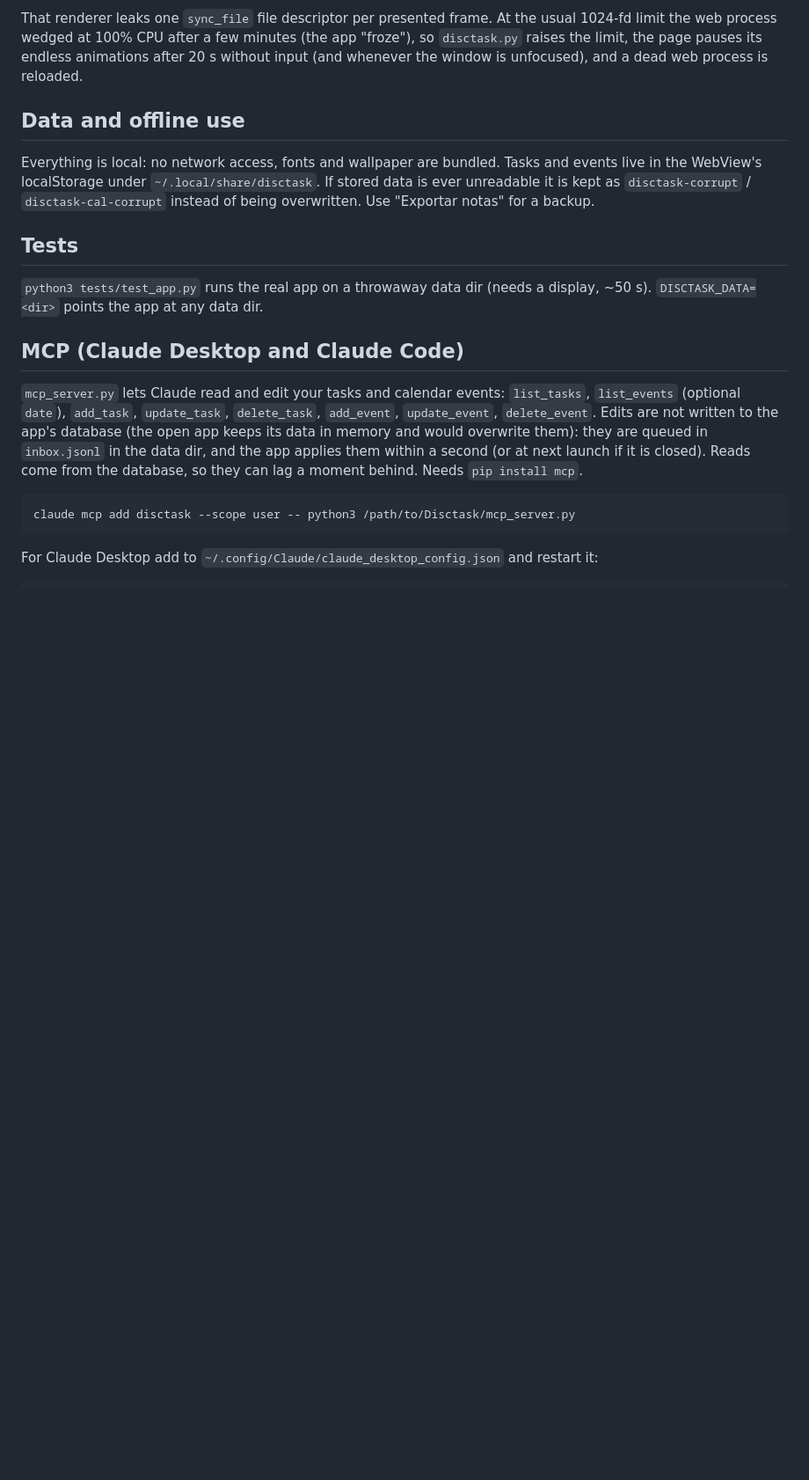
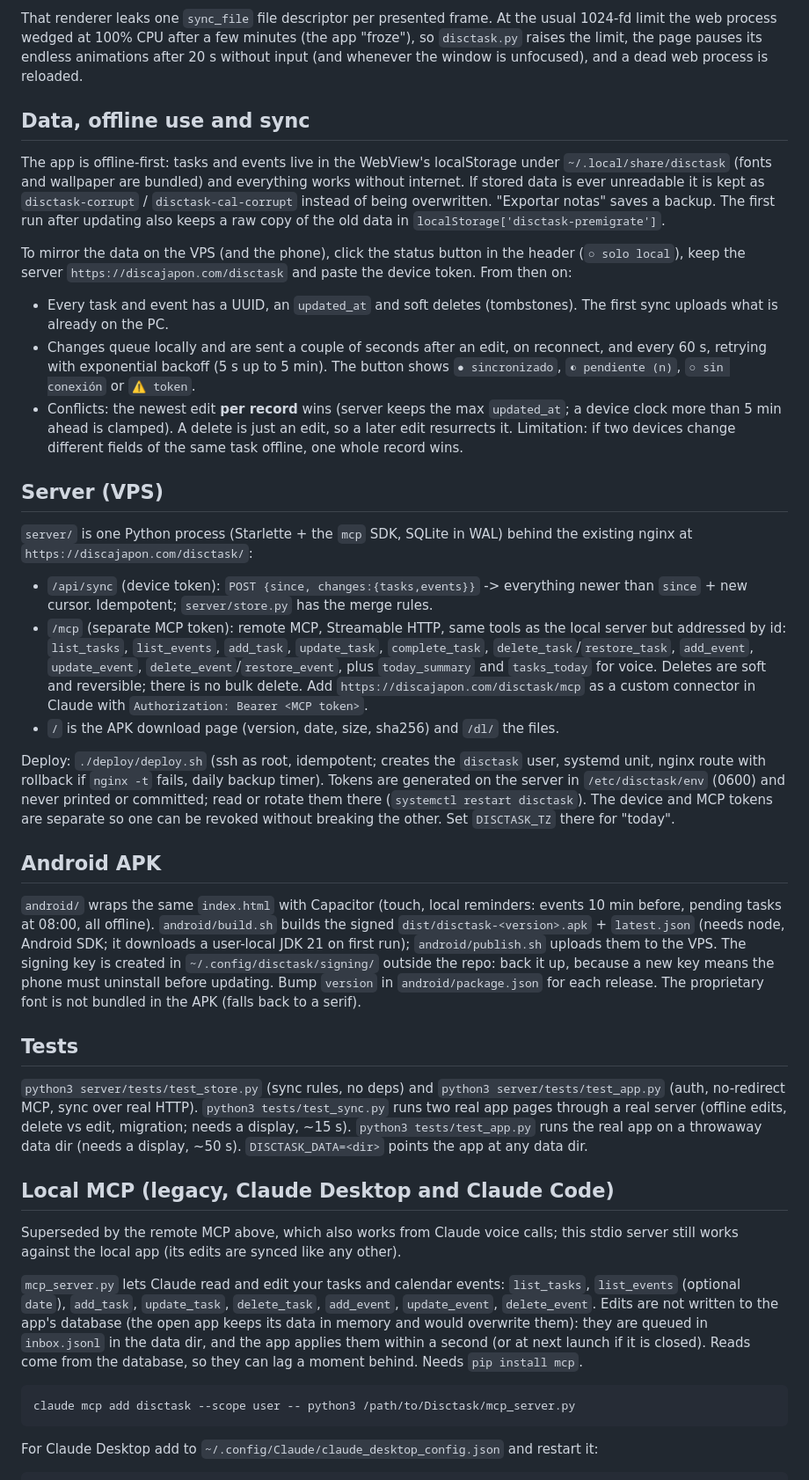
Before and after one commit to discajapon/Disctask, a Markdown page: README.md, the part around the change. Shown at 88% size. Rendered like a GitHub page; blank space fills up the shorter version.

Commit message:
Document sync, the VPS server, the remote MCP and the APK

```diff
--- a/README.md
+++ b/README.md
@@ -23,13 +23,33 @@ The app forces WebKit's GPU renderer when OpenGL works, since WebKitGTK may othe
 
 That renderer leaks one `sync_file` file descriptor per presented frame. At the usual 1024-fd limit the web process wedged at 100% CPU after a few minutes (the app "froze"), so `disctask.py` raises the limit, the page pauses its endless animations after 20 s without input (and whenever the window is unfocused), and a dead web process is reloaded.
 
-## Data and offline use
-Everything is local: no network access, fonts and wallpaper are bundled. Tasks and events live in the WebView's localStorage under `~/.local/share/disctask`. If stored data is ever unreadable it is kept as `disctask-corrupt` / `disctask-cal-corrupt` instead of being overwritten. Use "Exportar notas" for a backup.
+## Data, offline use and sync
+The app is offline-first: tasks and events live in the WebView's localStorage under `~/.local/share/disctask` (fonts and wallpaper are bundled) and everything works without internet. If stored data is ever unreadable it is kept as `disctask-corrupt` / `disctask-cal-corrupt` instead of being overwritten. "Exportar notas" saves a backup. The first run after updating also keeps a raw copy of the old data in `localStorage['disctask-premigrate']`.
+
+To mirror the data on the VPS (and the phone), click the status button in the header (`○ solo local`), keep the server `https://discajapon.com/disctask` and paste the device token. From then on:
+
+- Every task and event has a UUID, an `updated_at` and soft deletes (tombstones). The first sync uploads what is already on the PC.
+- Changes queue locally and are sent a couple of seconds after an edit, on reconnect, and every 60 s, retrying with exponential backoff (5 s up to 5 min). The button shows `● sincronizado`, `◐ pendiente (n)`, `○ sin conexión` or `⚠ token`.
+- Conflicts: the newest edit **per record** wins (server keeps the max `updated_at`; a device clock more than 5 min ahead is clamped). A delete is just an edit, so a later edit resurrects it. Limitation: if two devices change different fields of the same task offline, one whole record wins.
+
+## Server (VPS)
+`server/` is one Python process (Starlette + the `mcp` SDK, SQLite in WAL) behind the existing nginx at `https://discajapon.com/disctask/`:
+
+- `/api/sync` (device token): `POST {since, changes:{tasks,events}}` -> everything newer than `since` + new cursor. Idempotent; `server/store.py` has the merge rules.
+- `/mcp` (separate MCP token): remote MCP, Streamable HTTP, same tools as the local server but addressed by id: `list_tasks`, `list_events`, `add_task`, `update_task`, `complete_task`, `delete_task`/`restore_task`, `add_event`, `update_event`, `delete_event`/`restore_event`, plus `today_summary` and `tasks_today` for voice. Deletes are soft and reversible; there is no bulk delete. Add `https://discajapon.com/disctask/mcp` as a custom connector in Claude with `Authorization: Bearer <MCP token>`.
+- `/` is the APK download page (version, date, size, sha256) and `/dl/` the files.
+
+Deploy: `./deploy/deploy.sh` (ssh as root, idempotent; creates the `disctask` user, systemd unit, nginx route with rollback if `nginx -t` fails, daily backup timer). Tokens are generated on the server in `/etc/disctask/env` (0600) and never printed or committed; read or rotate them there (`systemctl restart disctask`). The device and MCP tokens are separate so one can be revoked without breaking the other. Set `DISCTASK_TZ` there for "today".
+
+## Android APK
+`android/` wraps the same `index.html` with Capacitor (touch, local reminders: events 10 min before, pending tasks at 08:00, all offline). `android/build.sh` builds the signed `dist/disctask-<version>.apk` + `latest.json` (needs node, Android SDK; it downloads a user-local JDK 21 on first run); `android/publish.sh` uploads them to the VPS. The signing key is created in `~/.config/disctask/signing/` outside the repo: back it up, because a new key means the phone must uninstall before updating. Bump `version` in `android/package.json` for each release. The proprietary font is not bundled in the APK (falls back to a serif).
 
 ## Tests
-`python3 tests/test_app.py` runs the real app on a throwaway data dir (needs a display, ~50 s). `DISCTASK_DATA=<dir>` points the app at any data dir.
+`python3 server/tests/test_store.py` (sync rules, no deps) and `python3 server/tests/test_app.py` (auth, no-redirect MCP, sync over real HTTP). `python3 tests/test_sync.py` runs two real app pages through a real server (offline edits, delete vs edit, migration; needs a display, ~15 s). `python3 tests/test_app.py` runs the real app on a throwaway data dir (needs a display, ~50 s). `DISCTASK_DATA=<dir>` points the app at any data dir.
 
-## MCP (Claude Desktop and Claude Code)
+## Local MCP (legacy, Claude Desktop and Claude Code)
+Superseded by the remote MCP above, which also works from Claude voice calls; this stdio server still works against the local app (its edits are synced like any other).
+
 `mcp_server.py` lets Claude read and edit your tasks and calendar events: `list_tasks`, `list_events` (optional `date`), `add_task`, `update_task`, `delete_task`, `add_event`, `update_event`, `delete_event`. Edits are not written to the app's database (the open app keeps its data in memory and would overwrite them): they are queued in `inbox.jsonl` in the data dir, and the app applies them within a second (or at next launch if it is closed). Reads come from the database, so they can lag a moment behind. Needs `pip install mcp`.
 
     claude mcp add disctask --scope user -- python3 /path/to/Disctask/mcp_server.py
```
